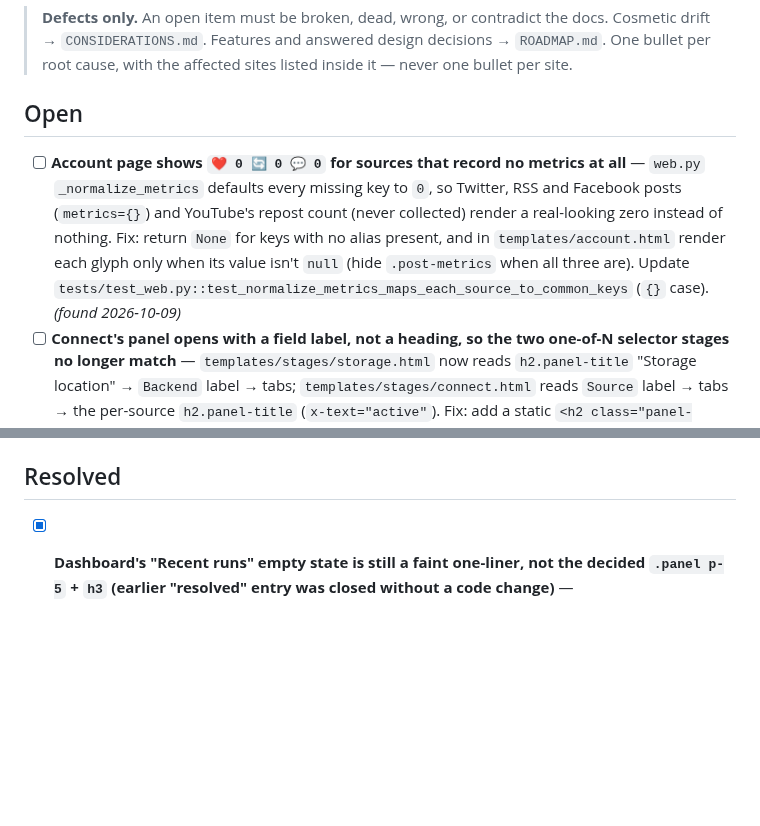
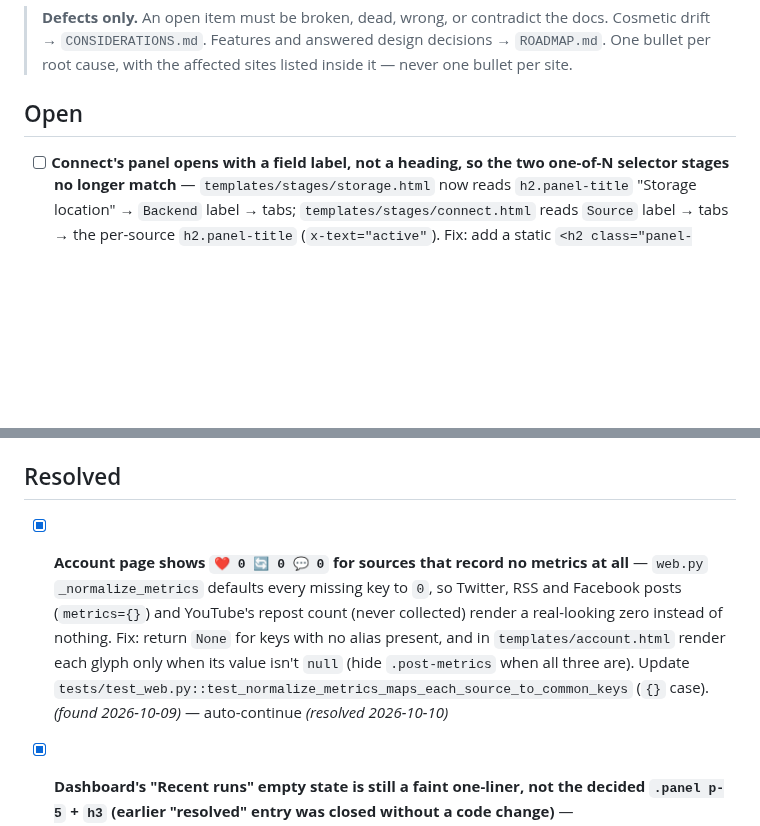
Before and after one commit to StuartJAtkinson/socialMediaArchiver, a Markdown page: ISSUES.md, 2 parts joined by grey strips. GitHub-like rendering; blank space fills up the shorter version.

Commit message:
chore(meta): resolve **Account page shows `❤️ 0 🔄 0 💬 0` for sources th

```diff
--- a/ISSUES.md
+++ b/ISSUES.md
@@ -6,11 +6,11 @@
 
 
 ## Open
-- [ ] **Account page shows `❤️ 0 🔄 0 💬 0` for sources that record no metrics at all** — `web.py` `_normalize_metrics` defaults every missing key to `0`, so Twitter, RSS and Facebook posts (`metrics={}`) and YouTube's repost count (never collected) render a real-looking zero instead of nothing. Fix: return `None` for keys with no alias present, and in `templates/account.html` render each glyph only when its value isn't `null` (hide `.post-metrics` when all three are). Update `tests/test_web.py::test_normalize_metrics_maps_each_source_to_common_keys` (`{}` case). *(found 2026-10-09)*
 - [ ] **Connect's panel opens with a field label, not a heading, so the two one-of-N selector stages no longer match** — `templates/stages/storage.html` now reads `h2.panel-title` "Storage location" → `Backend` label → tabs; `templates/stages/connect.html` reads `Source` label → tabs → the per-source `h2.panel-title` (`x-text="active"`). Fix: add a static `<h2 class="panel-title">Credentials</h2>` above Connect's `Source` label, and demote the per-source title below the tabs to an `h3`, so both panels run heading → label → tabs → form. *(found 2026-10-09)*
 - [ ] **Run page's "Recent runs" pills are always neutral, so a failed run looks like a successful one** — `templates/stages/run.html` history row is `<span class="status idle" x-text="h.status || 'unknown'">` with no `:class` binding, while the Dashboard's same list (`templates/index.html`, `:class="run.status"`) colours done/error/running. Fix: bind `:class="phaseClass(h.status)"` (already in `static/js/run.js`) on that span. *(found 2026-10-10)*
 
 ## Resolved
+- [x] **Account page shows `❤️ 0 🔄 0 💬 0` for sources that record no metrics at all** — `web.py` `_normalize_metrics` defaults every missing key to `0`, so Twitter, RSS and Facebook posts (`metrics={}`) and YouTube's repost count (never collected) render a real-looking zero instead of nothing. Fix: return `None` for keys with no alias present, and in `templates/account.html` render each glyph only when its value isn't `null` (hide `.post-metrics` when all three are). Update `tests/test_web.py::test_normalize_metrics_maps_each_source_to_common_keys` (`{}` case). *(found 2026-10-09)* — auto-continue *(resolved 2026-10-10)*
 - [x] **Dashboard's "Recent runs" empty state is still a faint one-liner, not the decided `.panel p-5` + `h3` (earlier "resolved" entry was closed without a code change)** — `templates/index.html:43-45`. Run, Configure, Schedule, Browse and the account page all use the panel form. *(found 2026-10-09)* — auto-continue *(resolved 2026-10-10)*
 - [x] **Redundant `{% with stage_actions = '' %}` wrapper still in seven templates (earlier "resolved" entry was closed without a code change)** — `account.html` and `stages/{browse,configure,connect,run,schedule,storage}.html` wrap `{% include "_nav.html" %}` in it, but `web.py:78` already passes `stage_actions`. Fix: plain include, as `index.html` does. *(found 2026-10-09)* — auto-continue *(resolved 2026-10-09)*
 - [x] **Storage's panel still opens without an `h2` (earlier "resolved" entry was closed without a code change)** — `templates/stages/storage.html` goes straight from `<div class="panel p-4">` to `<label class="field-label">Backend</label>`; every other stage panel starts with a heading. *(found 2026-10-09)* — auto-continue *(resolved 2026-10-09)*
```
